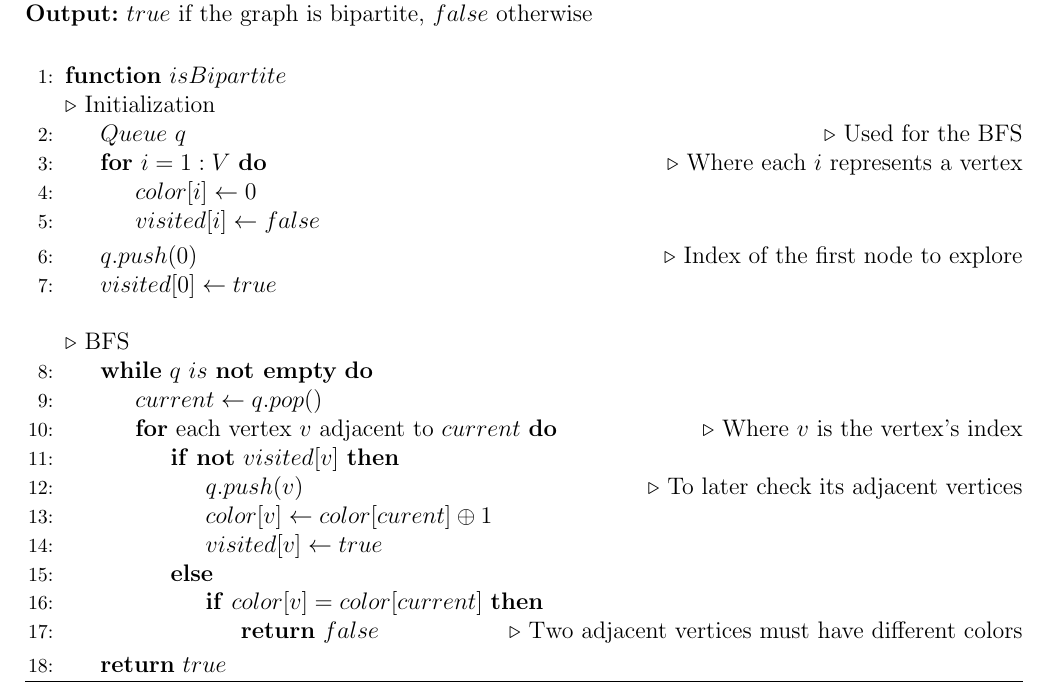
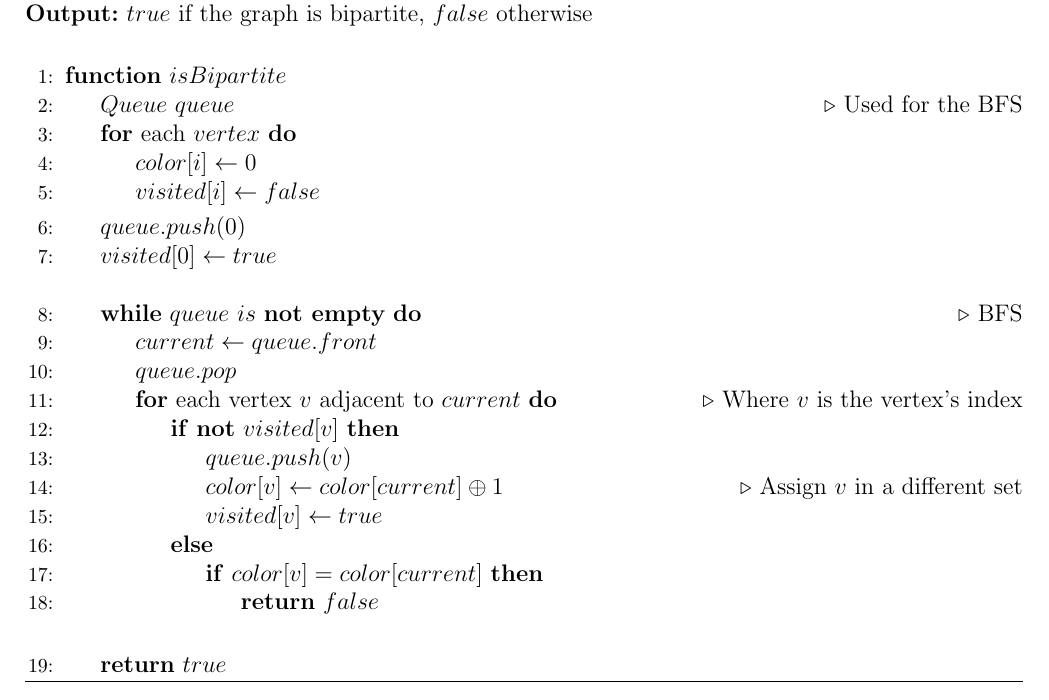
Before and after one commit to Just-A-Visitor/Algorithmic-Pseudocode, a LaTeX document (Pseudocode/Graphs/Bipartite graph using DFS/SourceCode.tex): part of the page, cut so that both start at the same text. Compiled offline with pdfLaTeX.

Commit message:
Update SourceCode.tex

```diff
--- a/Pseudocode/Graphs/Bipartite graph using DFS/SourceCode.tex
+++ b/Pseudocode/Graphs/Bipartite graph using DFS/SourceCode.tex
@@ -33,31 +33,32 @@
 
     \Function{$isBipartite$}{}
 
-        \LeftComment{Initialization}
-        \State $Queue\ q$ \Comment{Used for the BFS}
-        \For {$i = 1 : V$} \Comment{Where each $i$ represents a vertex}
+
+        \State $Queue\ queue$ \Comment{Used for the BFS}
+        \For {each $vertex$}
             \State $color[i] \gets 0$
             \State $visited[i] \gets false$
         \EndFor
-        \State $q.push(0)$ \Comment{Index of the first node to explore}
+        \State $queue.push(0)$
         \State $visited[0] \gets true$
 
         \Statex
-        \LeftComment{BFS}
-        \While{$q\ is\ \textbf{not\ empty}$}
-            \State $current \gets q.pop()$
+        \While{$queue\ is\ \textbf{not\ empty}$} \Comment{BFS}
+            \State $current \gets queue.front$
+            \State $queue.pop$
             \For{each vertex $v$ adjacent to $current$} \Comment{Where $v$ is the vertex's index}
                 \If{$\textbf{not}\ visited[v]$}
-                    \State $q.push(v)$ \Comment{To later check its adjacent vertices}
-                    \State $color[v] \gets color[curent] \oplus 1$
+                    \State $queue.push(v)$
+                    \State $color[v] \gets color[current] \oplus 1$ \Comment{Assign $v$ in a different set}
                     \State $visited[v] \gets true$
                 \Else
                     \If{$color[v]=color[current]$}
-                        \State \Return $false$ \Comment{Two adjacent vertices must have different colors}
+                        \State \Return $false$
                     \EndIf
                 \EndIf
             \EndFor
         \EndWhile
+        \Statex
         \State \Return $true$
     \EndFunction
   \end{algorithmic}
```
